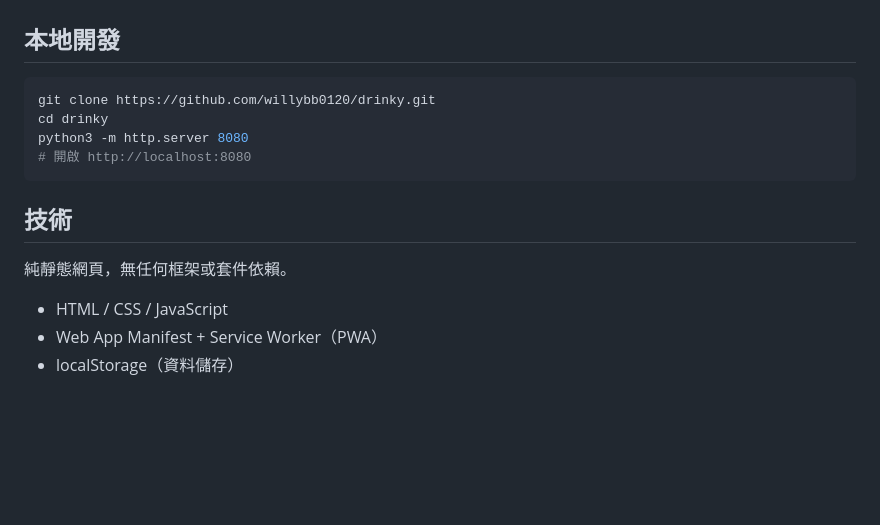
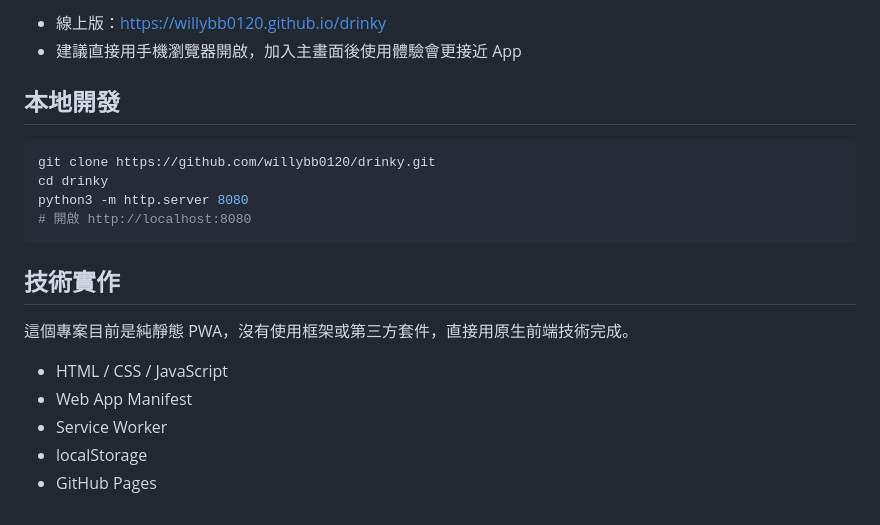
Before and after one commit to willybb0120/drinky, a Markdown page: README.md, the part around the change printed below. GitHub-like rendering; blank space fills up the shorter version.

````diff
--- a/README.md
+++ b/README.md
@@ -20,3 +58,5 @@
+- 線上版：https://willybb0120.github.io/drinky
+- 建議直接用手機瀏覽器開啟，加入主畫面後使用體驗會更接近 App
 
 ## 本地開發
 
@@ -27,10 +67,12 @@ python3 -m http.server 8080
 # 開啟 http://localhost:8080
 ```
 
-## 技術
+## 技術實作
 
-純靜態網頁，無任何框架或套件依賴。
+這個專案目前是純靜態 PWA，沒有使用框架或第三方套件，直接用原生前端技術完成。
 
 - HTML / CSS / JavaScript
-- Web App Manifest + Service Worker（PWA）
-- localStorage（資料儲存）
+- Web App Manifest
+- Service Worker
+- localStorage
+- GitHub Pages
````
Also changed, not shown: other parts of README.md (+50 -12 lines), CHANGELOG.md (+8 -0 lines), pic/IMG_8674.png (added), pic/IMG_8675.png (added), pic/IMG_8676.png (added).
